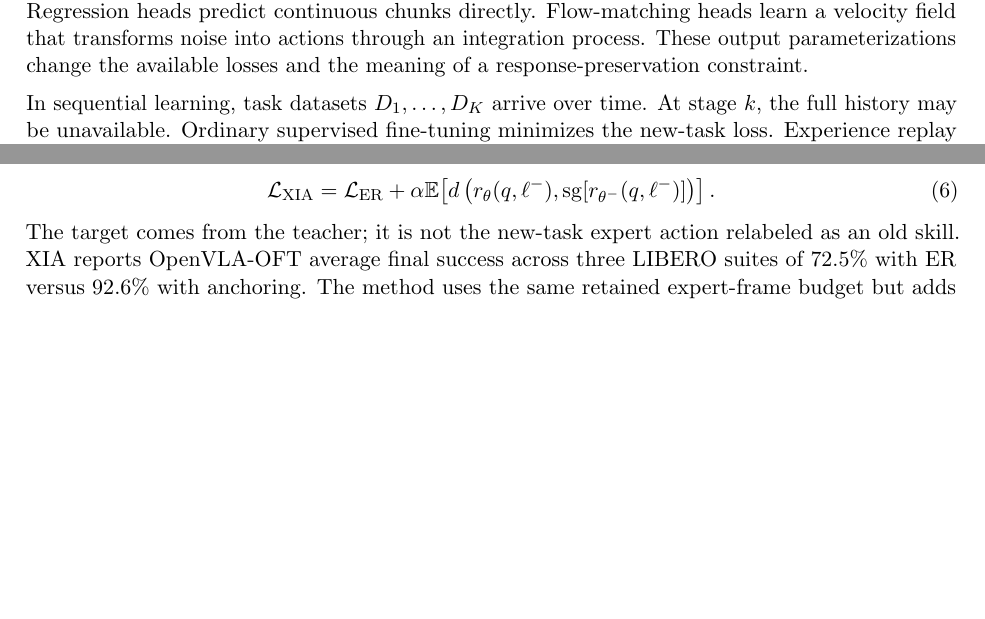
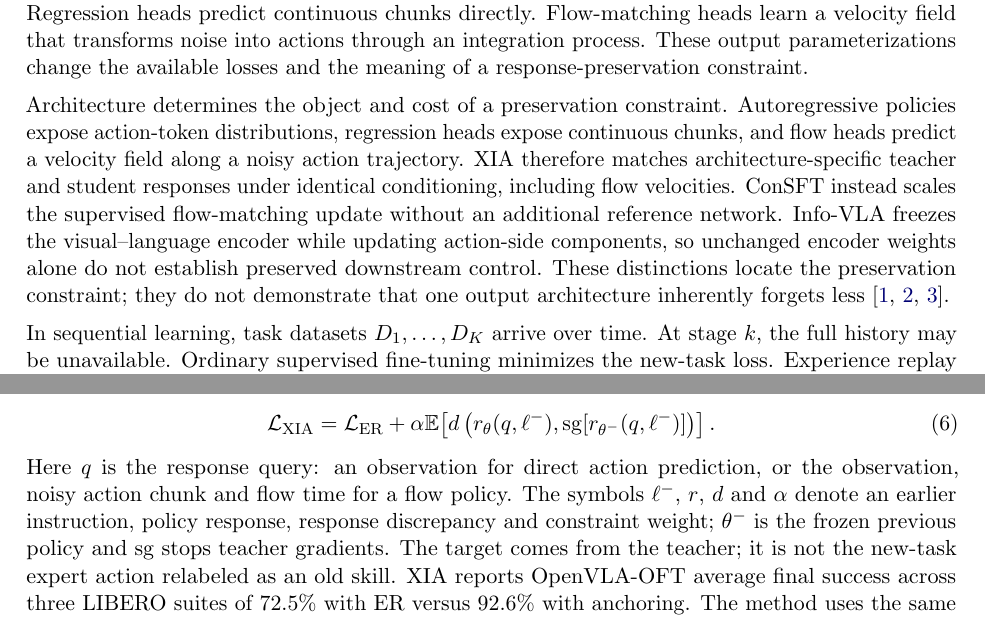
Before and after one commit to Neil7Parker/session3-data-engineering, a LaTeX paper (research-report/main.tex): two parts of pages 2 and 5 of 9, joined at a grey line, cut so that both start at the same text, the shorter picture padded with empty space. Compiled offline with pdfLaTeX.

Commit message:
Strengthen architecture comparison and define response queries

```diff
--- a/research-report/main.tex
+++ b/research-report/main.tex
@@ -42,6 +42,8 @@ A VLA policy maps observations $o$, language instruction $\ell$, and often robot
  a\sim\pi_\theta(a\mid o,\ell).
 \end{equation}
 The vision encoder extracts visual information, the multimodal backbone combines it with language, and an action component produces motor commands. Autoregressive policies predict action tokens. Regression heads predict continuous chunks directly. Flow-matching heads learn a velocity field that transforms noise into actions through an integration process. These output parameterizations change the available losses and the meaning of a response-preservation constraint.
+
+Architecture determines the object and cost of a preservation constraint. Autoregressive policies expose action-token distributions, regression heads expose continuous chunks, and flow heads predict a velocity field along a noisy action trajectory. XIA therefore matches architecture-specific teacher and student responses under identical conditioning, including flow velocities. ConSFT instead scales the supervised flow-matching update without an additional reference network. Info-VLA freezes the visual--language encoder while updating action-side components, so unchanged encoder weights alone do not establish preserved downstream control. These distinctions locate the preservation constraint; they do not demonstrate that one output architecture inherently forgets less \cite{xia,consft,info}.
 
 In sequential learning, task datasets $D_1,\ldots,D_K$ arrive over time. At stage $k$, the full history may be unavailable. Ordinary supervised fine-tuning minimizes the new-task loss. Experience replay (ER) adds a retained subset $B_{k-1}$ of earlier demonstrations:
 \begin{equation}
@@ -119,7 +121,7 @@ XIA addresses a different coverage gap \cite{xia}. Reweighting a fixed replay se
 \begin{equation}
 \mathcal L_{\rm XIA}=\mathcal L_{\rm ER}+\alpha\mathbb E\!\left[d\left(r_\theta(q,\ell^-),\operatorname{sg}[r_{\theta^-}(q,\ell^-)]\right)\right].
 \end{equation}
-The target comes from the teacher; it is not the new-task expert action relabeled as an old skill. XIA reports OpenVLA-OFT average final success across three LIBERO suites of 72.5\% with ER versus 92.6\% with anchoring. The method uses the same retained expert-frame budget but adds teacher computation and temporary anchor data. A teacher response need not be correct, and an old instruction may be infeasible in a new observation. Response preservation therefore has a useful but conditional role.
+Here $q$ is the response query: an observation for direct action prediction, or the observation, noisy action chunk and flow time for a flow policy. The symbols $\ell^-$, $r$, $d$ and $\alpha$ denote an earlier instruction, policy response, response discrepancy and constraint weight; $\theta^-$ is the frozen previous policy and $\operatorname{sg}$ stops teacher gradients. The target comes from the teacher; it is not the new-task expert action relabeled as an old skill. XIA reports OpenVLA-OFT average final success across three LIBERO suites of 72.5\% with ER versus 92.6\% with anchoring. The method uses the same retained expert-frame budget but adds teacher computation and temporary anchor data. A teacher response need not be correct, and an old instruction may be infeasible in a new observation. Response preservation therefore has a useful but conditional role.
 
 \subsection{Constrain the update without storing old demonstrations}
 ConSFT weights the per-sample supervised loss using a detached exponential factor \cite{consft}:
```
Also changed, not shown: research-report/main-zh.tex (+3 -1 lines).
